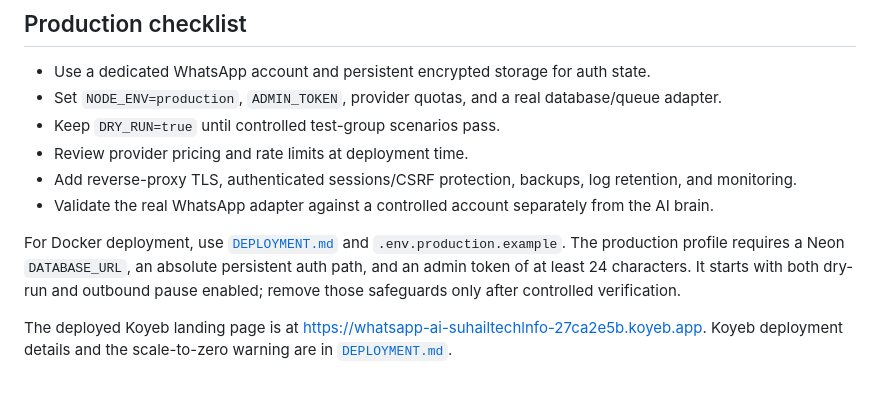
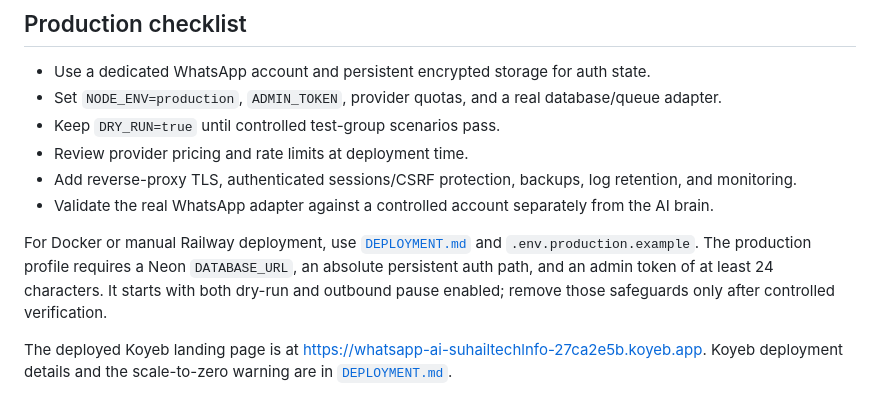
Before and after one commit to davisreal212/whatsapp-ai-group-member, a Markdown page: README.md, the part around the change. Rendered like a GitHub page.

Commit message:
Document manual Railway deployment

```diff
--- a/README.md
+++ b/README.md
@@ -52,6 +52,6 @@ The service defaults to silence when no provider is configured, when a provider
 - Add reverse-proxy TLS, authenticated sessions/CSRF protection, backups, log retention, and monitoring.
 - Validate the real WhatsApp adapter against a controlled account separately from the AI brain.
 
-For Docker deployment, use [`DEPLOYMENT.md`](./DEPLOYMENT.md) and `.env.production.example`. The production profile requires a Neon `DATABASE_URL`, an absolute persistent auth path, and an admin token of at least 24 characters. It starts with both dry-run and outbound pause enabled; remove those safeguards only after controlled verification.
+For Docker or manual Railway deployment, use [`DEPLOYMENT.md`](./DEPLOYMENT.md) and `.env.production.example`. The production profile requires a Neon `DATABASE_URL`, an absolute persistent auth path, and an admin token of at least 24 characters. It starts with both dry-run and outbound pause enabled; remove those safeguards only after controlled verification.
 
 The deployed Koyeb landing page is at https://whatsapp-ai-suhailtechlnfo-27ca2e5b.koyeb.app. Koyeb deployment details and the scale-to-zero warning are in [`DEPLOYMENT.md`](./DEPLOYMENT.md).
```
Also changed, not shown: DEPLOYMENT.md (+44 -0 lines).
